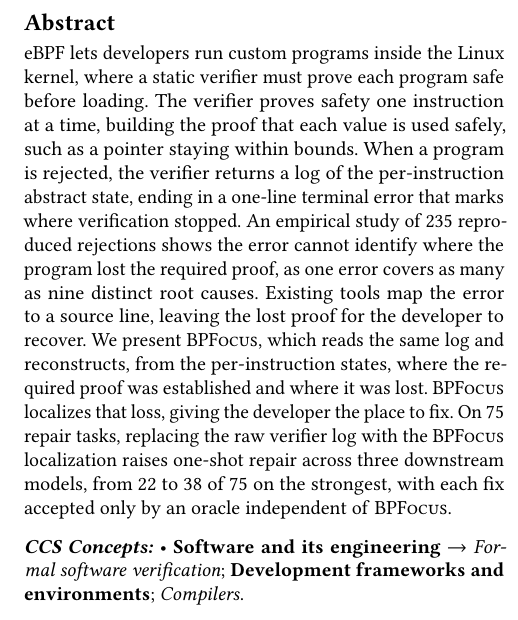
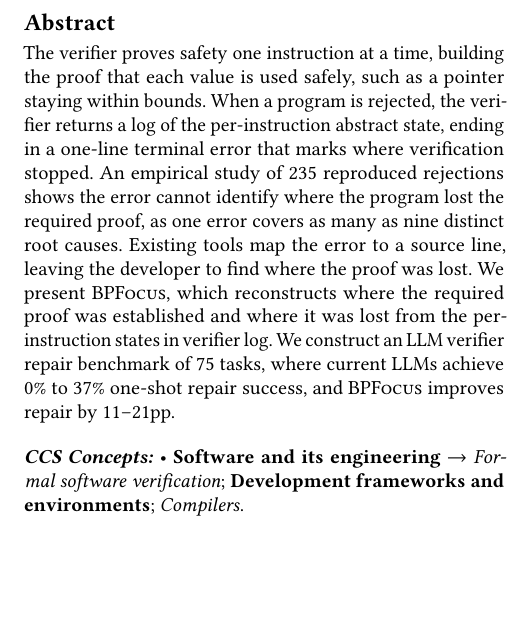
Before and after one commit to yunwei37/ebpf27-bpfix, a LaTeX paper (main.tex, which reads sections/0-abstract.tex): part of one column of page 1 of 8, cut so that both start at the same text, the shorter picture padded with empty space. Compiled offline with pdfLaTeX.

Commit message:
Refine abstract to clarify eBPF verifier functionality and enhance description of \sys improvements

```diff
--- a/sections/0-abstract.tex
+++ b/sections/0-abstract.tex
@@ -1,18 +1,14 @@
 \begin{abstract}
-eBPF lets developers run custom programs inside the Linux kernel, where a static verifier must prove each program safe before loading.
-% eBPF 让开发者在内核里运行自定义程序，而每个程序加载前都必须由静态 verifier 证明安全。
 The verifier proves safety one instruction at a time, building the proof that each value is used safely, such as a pointer staying within bounds.
 % verifier 逐条指令地证明安全，为每个值建立"它被安全使用"的 proof，例如某个指针始终在界内。
 When a program is rejected, the verifier returns a log of the per-instruction abstract state, ending in a one-line terminal error that marks where verification stopped.
 % 当程序被拒时，verifier 返回一份记录每条指令处抽象状态的 log，末尾是一行 terminal error，标出 verification 停下来的位置。
 An empirical study of 235 reproduced rejections shows the error cannot identify where the program lost the required proof, as one error covers as many as nine distinct root causes.
 % 一项对 235 个复现 rejection 的实证研究表明，这行 error 判断不出程序在哪丢失了所需的 proof，因为一条 error 最多跨 9 个不同的 root cause。
-Existing tools map the error to a source line, leaving the lost proof for the developer to recover.
+Existing tools map the error to a source line, leaving the developer to find where the proof was lost.
 % 现有工具只是把这行错映到一个源码行，丢失的 proof 仍要开发者自己去找。
-We present \sys, which reads the same log and reconstructs, from the per-instruction states, where the required proof was established and where it was lost.
-% 我们提出 \sys：它读同一份 log，从逐指令的状态重建出所需 proof 在哪建立、在哪丢失。
-\sys localizes that loss, giving the developer the place to fix.
-% \sys 定位到这个丢失点，给出开发者该改的地方。
-On 75 repair tasks, replacing the raw verifier log with the \sys localization raises one-shot repair across three downstream models, from 22 to 38 of 75 on the strongest, with each fix accepted only by an oracle independent of \sys.
-% 在 75 个修复任务上，把 raw verifier log 换成 \sys 的定位结果，在三个下游模型上都提升了 one-shot 修复，最强模型从 75 例中的 22 提到 38，而每个 fix 都只由一个独立于 \sys 的 oracle 接受才算数。
+We present \sys, which reconstructs where the required proof was established and where it was lost from the per-instruction states in verifier log.
+% 我们提出 \sys：它读 verifier log，重建出所需 proof 在哪建立、在哪丢失。
+We construct an LLM verifier repair benchmark of 75 tasks, where current LLMs achieve 0\% to 37\% one-shot repair success, and \sys improves repair by 11--21pp.
+% 我们构建了一个 75 任务的 LLM verifier 修复 benchmark，当前 LLM 的 one-shot 修复最高达 37\%，\sys 提升 13--21 个百分点。
 \end{abstract}
```
